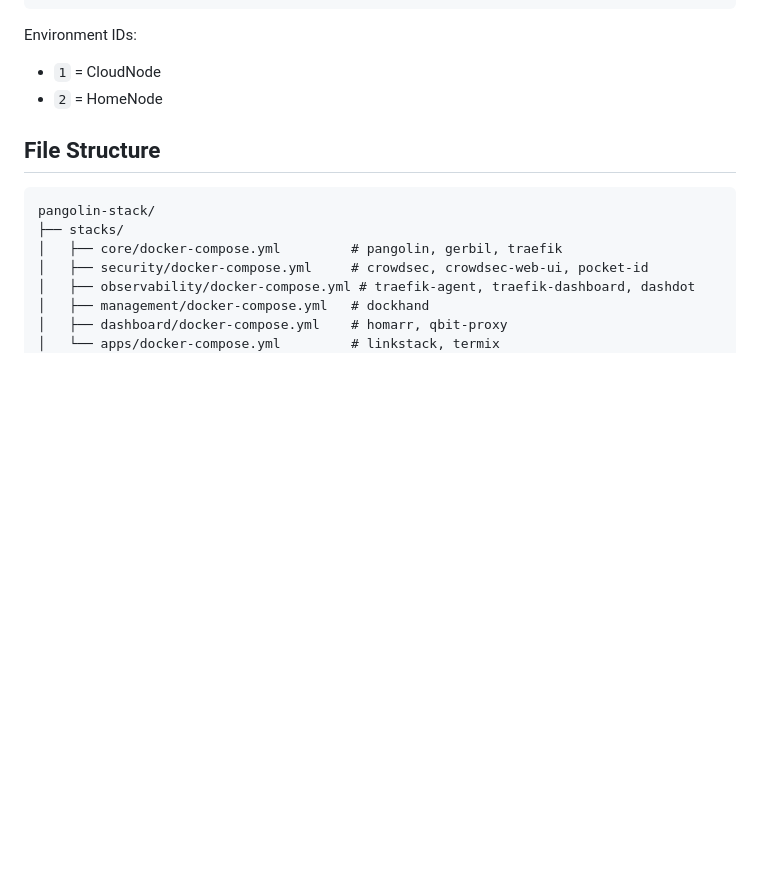
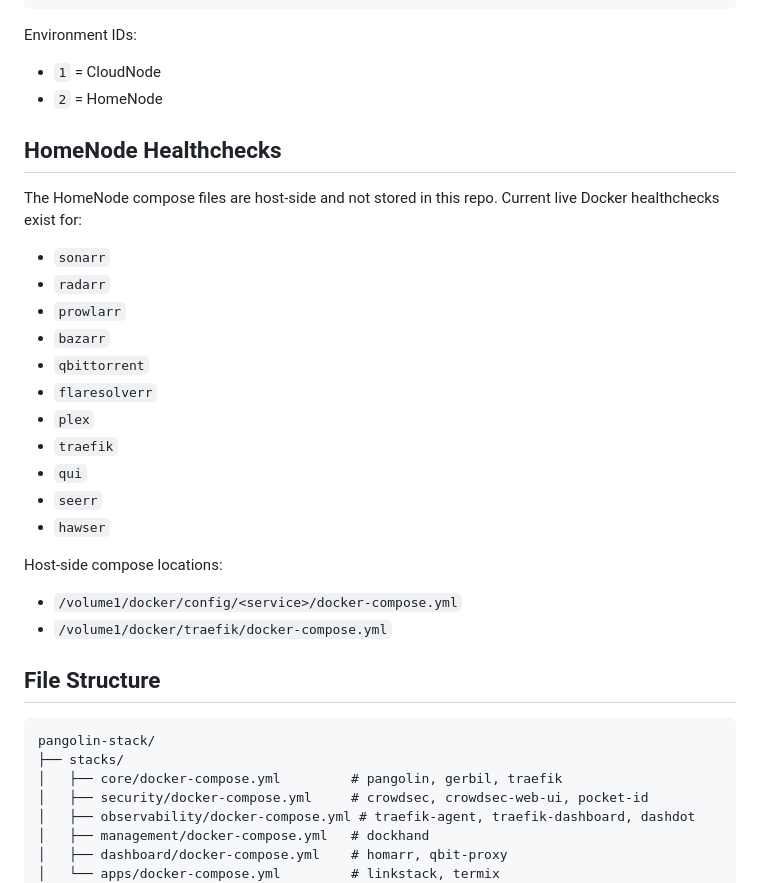
Before and after one commit to LostBoxArt/pangolin-stack, a Markdown page: README.md, the part around the change. GitHub-like rendering; blank space fills up the shorter version.

Commit message:
Document NASUS container healthchecks

````diff
--- a/README.md
+++ b/README.md
@@ -111,6 +111,27 @@ Environment IDs:
 - `1` = CloudNode
 - `2` = HomeNode
 
+## HomeNode Healthchecks
+
+The HomeNode compose files are host-side and not stored in this repo. Current live Docker healthchecks exist for:
+
+- `sonarr`
+- `radarr`
+- `prowlarr`
+- `bazarr`
+- `qbittorrent`
+- `flaresolverr`
+- `plex`
+- `traefik`
+- `qui`
+- `seerr`
+- `hawser`
+
+Host-side compose locations:
+
+- `/volume1/docker/config/<service>/docker-compose.yml`
+- `/volume1/docker/traefik/docker-compose.yml`
+
 ## File Structure
 
 ```
````
Also changed, not shown: AGENTS.md (+2 -0 lines), INFRASTRUCTURE.md (+21 -0 lines).
